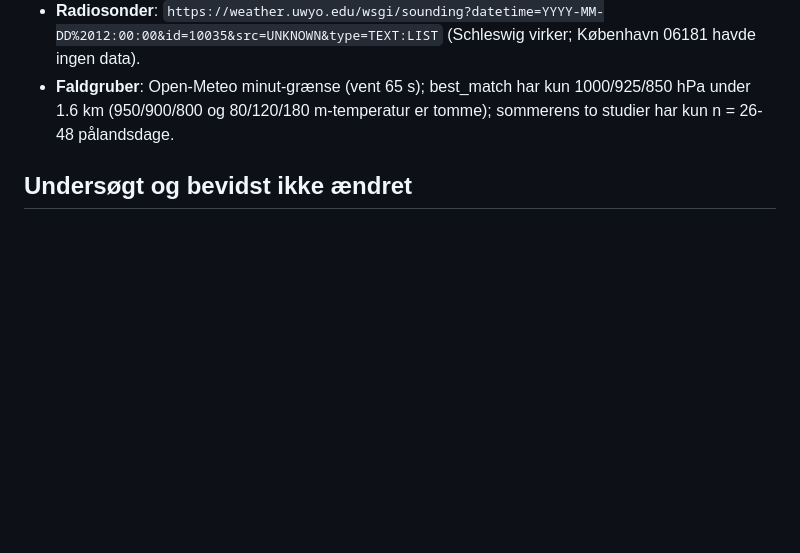
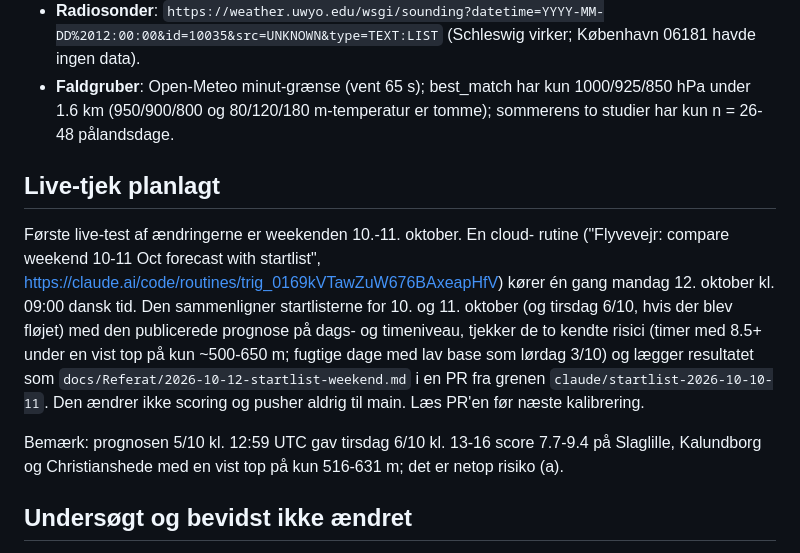
Before and after one commit to jenslundmoller/flyvevejr, a Markdown page: docs/Referat/2026-10-05-overdragelse.md, the part around the change. Rendered like a GitHub page; blank space fills up the shorter version.

Commit message:
docs: note the scheduled weekend check in the handover
A one-time cloud routine on Monday 2026-10-12 compares the 10-11 October
startlists with the published forecast and opens a PR with a referat.

Co-Authored-By: Claude Opus 5.5 (1M context) <noreply@anthropic.com>

```diff
--- a/docs/Referat/2026-10-05-overdragelse.md
+++ b/docs/Referat/2026-10-05-overdragelse.md
@@ -76,6 +76,24 @@ andel timer med 60+ min i luften pr. scorebånd 0-3 / 3-5 / 5-6.5 / 6.5-8 /
 - **Faldgruber**: Open-Meteo minut-grænse (vent 65 s); best_match har kun
   1000/925/850 hPa under 1.6 km (950/900/800 og 80/120/180 m-temperatur er
   tomme); sommerens to studier har kun n = 26-48 pålandsdage.
+
+## Live-tjek planlagt
+
+Første live-test af ændringerne er weekenden 10.-11. oktober. En cloud-
+rutine ("Flyvevejr: compare weekend 10-11 Oct forecast with startlist",
+https://claude.ai/code/routines/trig_0169kVTawZuW676BAxeapHfV) kører én gang
+mandag 12. oktober kl. 09:00 dansk tid. Den sammenligner startlisterne for
+10. og 11. oktober (og tirsdag 6/10, hvis der blev fløjet) med den
+publicerede prognose på dags- og timeniveau, tjekker de to kendte risici
+(timer med 8.5+ under en vist top på kun ~500-650 m; fugtige dage med lav
+base som lørdag 3/10) og lægger resultatet som
+`docs/Referat/2026-10-12-startlist-weekend.md` i en PR fra grenen
+`claude/startlist-2026-10-10-11`. Den ændrer ikke scoring og pusher aldrig
+til main. Læs PR'en før næste kalibrering.
+
+Bemærk: prognosen 5/10 kl. 12:59 UTC gav tirsdag 6/10 kl. 13-16 score
+7.7-9.4 på Slaglille, Kalundborg og Christianshede med en vist top på kun
+516-631 m; det er netop risiko (a).
 
 ## Undersøgt og bevidst ikke ændret
 
```
